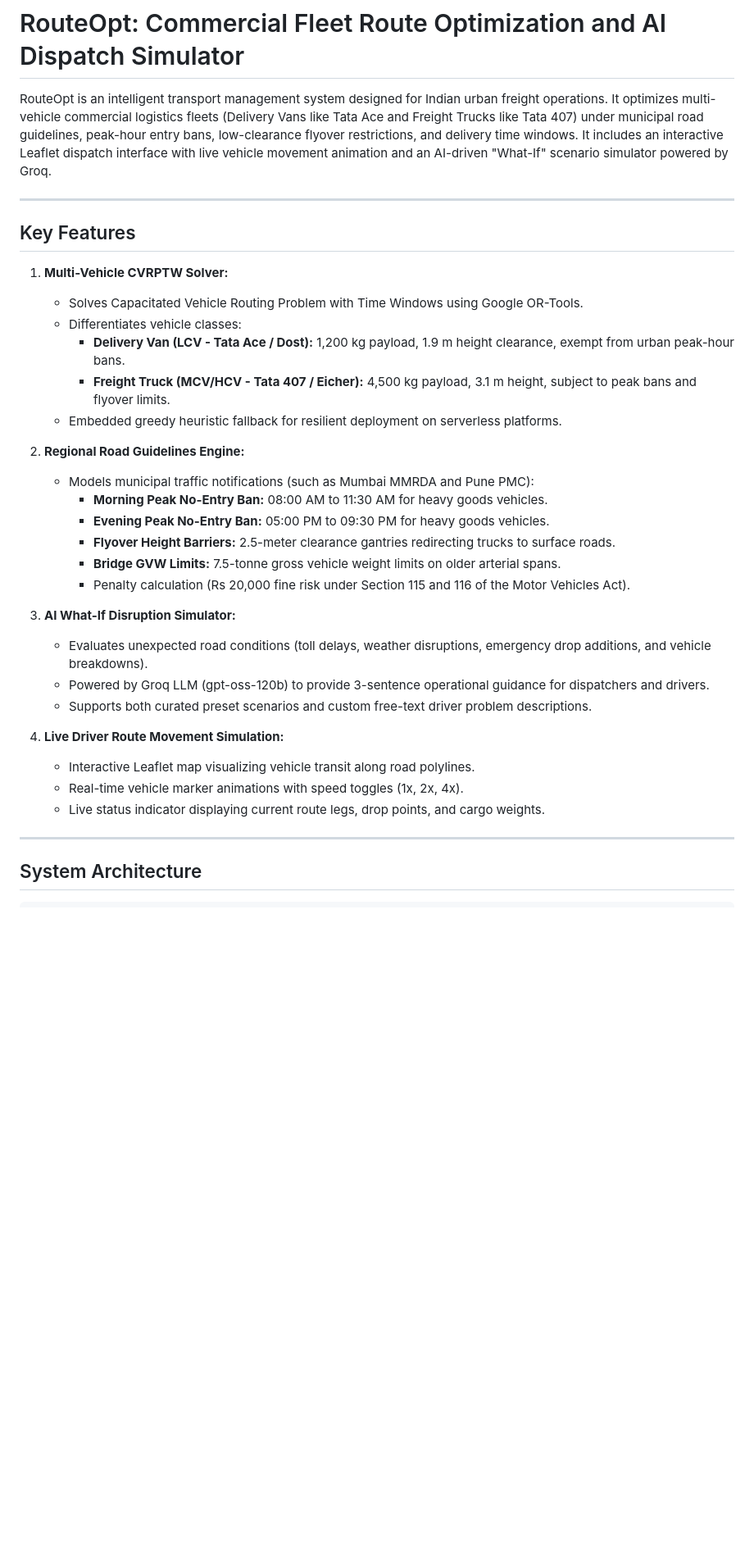
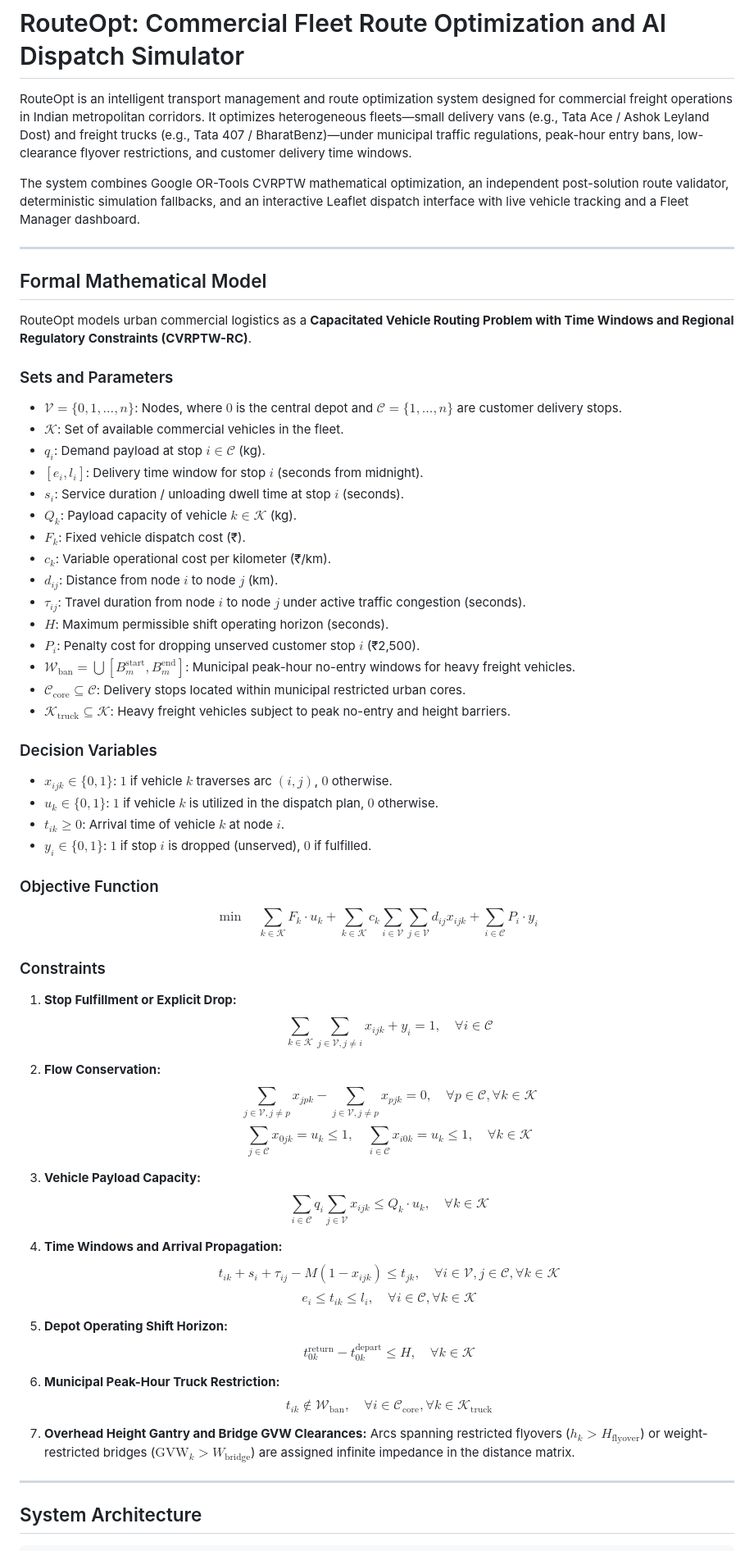
Before and after one commit to Sparsh566/RouteOpt, a Markdown page: README.md, the part around one of its changes. Shown at 82% size. GitHub-like rendering; blank space fills up the shorter version.

```diff
--- a/README.md
+++ b/README.md
@@ -1,35 +1,68 @@
 # RouteOpt: Commercial Fleet Route Optimization and AI Dispatch Simulator
 
-RouteOpt is an intelligent transport management system designed for Indian urban freight operations. It optimizes multi-vehicle commercial logistics fleets (Delivery Vans like Tata Ace and Freight Trucks like Tata 407) under municipal road guidelines, peak-hour entry bans, low-clearance flyover restrictions, and delivery time windows. It includes an interactive Leaflet dispatch interface with live vehicle movement animation and an AI-driven "What-If" scenario simulator powered by Groq.
+RouteOpt is an intelligent transport management and route optimization system designed for commercial freight operations in Indian metropolitan corridors. It optimizes heterogeneous fleets—small delivery vans (e.g., Tata Ace / Ashok Leyland Dost) and freight trucks (e.g., Tata 407 / BharatBenz)—under municipal traffic regulations, peak-hour entry bans, low-clearance flyover restrictions, and customer delivery time windows.
+
+The system combines Google OR-Tools CVRPTW mathematical optimization, an independent post-solution route validator, deterministic simulation fallbacks, and an interactive Leaflet dispatch interface with live vehicle tracking and a Fleet Manager dashboard.
 
 ---
 
-## Key Features
+## Formal Mathematical Model
 
-1. **Multi-Vehicle CVRPTW Solver:**
-   - Solves Capacitated Vehicle Routing Problem with Time Windows using Google OR-Tools.
-   - Differentiates vehicle classes:
-     - **Delivery Van (LCV - Tata Ace / Dost):** 1,200 kg payload, 1.9 m height clearance, exempt from urban peak-hour bans.
-     - **Freight Truck (MCV/HCV - Tata 407 / Eicher):** 4,500 kg payload, 3.1 m height, subject to peak bans and flyover limits.
-   - Embedded greedy heuristic fallback for resilient deployment on serverless platforms.
+RouteOpt models urban commercial logistics as a **Capacitated Vehicle Routing Problem with Time Windows and Regional Regulatory Constraints (CVRPTW-RC)**.
 
-2. **Regional Road Guidelines Engine:**
-   - Models municipal traffic notifications (such as Mumbai MMRDA and Pune PMC):
-     - **Morning Peak No-Entry Ban:** 08:00 AM to 11:30 AM for heavy goods vehicles.
-     - **Evening Peak No-Entry Ban:** 05:00 PM to 09:30 PM for heavy goods vehicles.
-     - **Flyover Height Barriers:** 2.5-meter clearance gantries redirecting trucks to surface roads.
-     - **Bridge GVW Limits:** 7.5-tonne gross vehicle weight limits on older arterial spans.
-     - Penalty calculation (Rs 20,000 fine risk under Section 115 and 116 of the Motor Vehicles Act).
+### Sets and Parameters
 
-3. **AI What-If Disruption Simulator:**
-   - Evaluates unexpected road conditions (toll delays, weather disruptions, emergency drop additions, and vehicle breakdowns).
-   - Powered by Groq LLM (gpt-oss-120b) to provide 3-sentence operational guidance for dispatchers and drivers.
-   - Supports both curated preset scenarios and custom free-text driver problem descriptions.
+- $\mathcal{V} = \{0, 1, \dots, n\}$: Nodes, where $0$ is the central depot and $\mathcal{C} = \{1, \dots, n\}$ are customer delivery stops.
+- $\mathcal{K}$: Set of available commercial vehicles in the fleet.
+- $q_i$: Demand payload at stop $i \in \mathcal{C}$ (kg).
+- $[e_i, l_i]$: Delivery time window for stop $i$ (seconds from midnight).
+- $s_i$: Service duration / unloading dwell time at stop $i$ (seconds).
+- $Q_k$: Payload capacity of vehicle $k \in \mathcal{K}$ (kg).
+- $F_k$: Fixed vehicle dispatch cost (₹).
+- $c_k$: Variable operational cost per kilometer (₹/km).
+- $d_{ij}$: Distance from node $i$ to node $j$ (km).
+- $\tau_{ij}$: Travel duration from node $i$ to node $j$ under active traffic congestion (seconds).
+- $H$: Maximum permissible shift operating horizon (seconds).
+- $P_i$: Penalty cost for dropping unserved customer stop $i$ (₹2,500).
+- $\mathcal{W}_{\text{ban}} = \bigcup [B_m^{\text{start}}, B_m^{\text{end}}]$: Municipal peak-hour no-entry windows for heavy freight vehicles.
+- $\mathcal{C}_{\text{core}} \subseteq \mathcal{C}$: Delivery stops located within municipal restricted urban cores.
+- $\mathcal{K}_{\text{truck}} \subseteq \mathcal{K}$: Heavy freight vehicles subject to peak no-entry and height barriers.
 
-4. **Live Driver Route Movement Simulation:**
-   - Interactive Leaflet map visualizing vehicle transit along road polylines.
-   - Real-time vehicle marker animations with speed toggles (1x, 2x, 4x).
-   - Live status indicator displaying current route legs, drop points, and cargo weights.
+### Decision Variables
+
+- $x_{ijk} \in \{0, 1\}$: $1$ if vehicle $k$ traverses arc $(i, j)$, $0$ otherwise.
+- $u_k \in \{0, 1\}$: $1$ if vehicle $k$ is utilized in the dispatch plan, $0$ otherwise.
+- $t_{ik} \ge 0$: Arrival time of vehicle $k$ at node $i$.
+- $y_i \in \{0, 1\}$: $1$ if stop $i$ is dropped (unserved), $0$ if fulfilled.
+
+### Objective Function
+
+$$\min \quad \sum_{k \in \mathcal{K}} F_k \cdot u_k + \sum_{k \in \mathcal{K}} c_k \sum_{i \in \mathcal{V}} \sum_{j \in \mathcal{V}} d_{ij} x_{ijk} + \sum_{i \in \mathcal{C}} P_i \cdot y_i$$
+
+### Constraints
+
+1. **Stop Fulfillment or Explicit Drop:**
+   $$\sum_{k \in \mathcal{K}} \sum_{j \in \mathcal{V}, j \ne i} x_{ijk} + y_i = 1, \quad \forall i \in \mathcal{C}$$
+
+2. **Flow Conservation:**
+   $$\sum_{j \in \mathcal{V}, j \ne p} x_{jpk} - \sum_{j \in \mathcal{V}, j \ne p} x_{pjk} = 0, \quad \forall p \in \mathcal{C}, \forall k \in \mathcal{K}$$
+   $$\sum_{j \in \mathcal{C}} x_{0jk} = u_k \le 1, \quad \sum_{i \in \mathcal{C}} x_{i0k} = u_k \le 1, \quad \forall k \in \mathcal{K}$$
+
+3. **Vehicle Payload Capacity:**
+   $$\sum_{i \in \mathcal{C}} q_i \sum_{j \in \mathcal{V}} x_{ijk} \le Q_k \cdot u_k, \quad \forall k \in \mathcal{K}$$
+
+4. **Time Windows and Arrival Propagation:**
+   $$t_{ik} + s_i + \tau_{ij} - M(1 - x_{ijk}) \le t_{jk}, \quad \forall i \in \mathcal{V}, j \in \mathcal{C}, \forall k \in \mathcal{K}$$
+   $$e_i \le t_{ik} \le l_i, \quad \forall i \in \mathcal{C}, \forall k \in \mathcal{K}$$
+
+5. **Depot Operating Shift Horizon:**
+   $$t_{0k}^{\text{return}} - t_{0k}^{\text{depart}} \le H, \quad \forall k \in \mathcal{K}$$
+
+6. **Municipal Peak-Hour Truck Restriction:**
+   $$t_{ik} \notin \mathcal{W}_{\text{ban}}, \quad \forall i \in \mathcal{C}_{\text{core}}, \forall k \in \mathcal{K}_{\text{truck}}$$
+
+7. **Overhead Height Gantry and Bridge GVW Clearances:**
+   Arcs spanning restricted flyovers ($h_k > H_{\text{flyover}}$) or weight-restricted bridges ($\text{GVW}_k > W_{\text{bridge}}$) are assigned infinite impedance in the distance matrix.
 
 ---
 
```
Also changed, not shown: other parts of README.md (+112 -161 lines).
